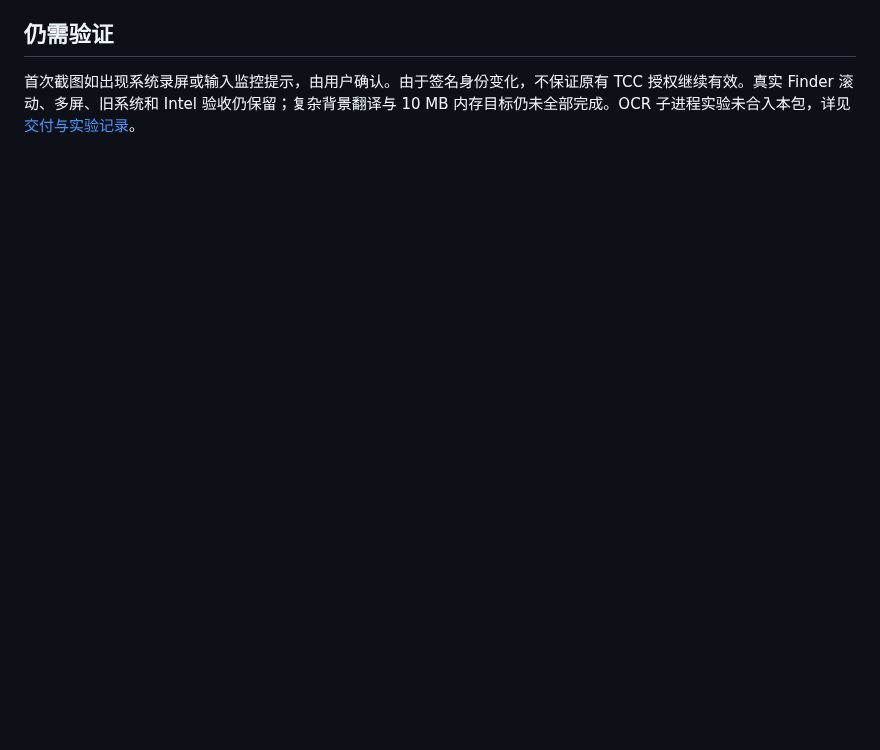
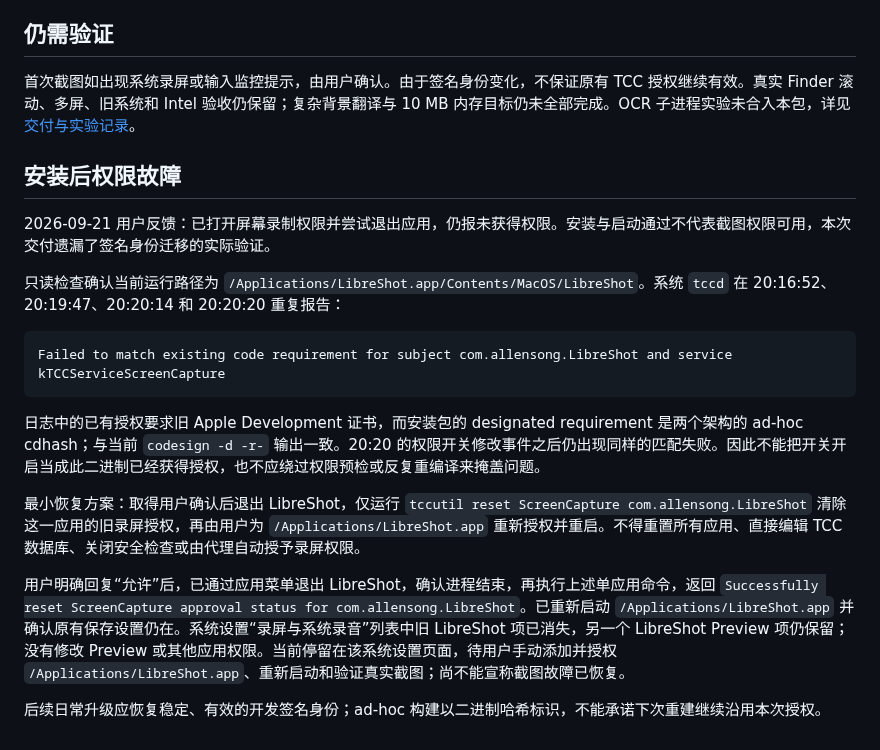
Before and after one commit to songpl-AI/LibreShot, a Markdown page: docs/qa/1.3.0-local.md, the part around the change. GitHub-like rendering; blank space fills up the shorter version.

Commit message:
docs: diagnose signing mismatch and record scoped screen permission reset

````diff
--- a/docs/qa/1.3.0-local.md
+++ b/docs/qa/1.3.0-local.md
@@ -37,3 +37,21 @@ xcodebuild archive \
 ## 仍需验证
 
 首次截图如出现系统录屏或输入监控提示，由用户确认。由于签名身份变化，不保证原有 TCC 授权继续有效。真实 Finder 滚动、多屏、旧系统和 Intel 验收仍保留；复杂背景翻译与 10 MB 内存目标仍未全部完成。OCR 子进程实验未合入本包，详见 [交付与实验记录](preview-delivery.md)。
+
+## 安装后权限故障
+
+2026-09-21 用户反馈：已打开屏幕录制权限并尝试退出应用，仍报未获得权限。安装与启动通过不代表截图权限可用，本次交付遗漏了签名身份迁移的实际验证。
+
+只读检查确认当前运行路径为 `/Applications/LibreShot.app/Contents/MacOS/LibreShot`。系统 `tccd` 在 20:16:52、20:19:47、20:20:14 和 20:20:20 重复报告：
+
+```text
+Failed to match existing code requirement for subject com.allensong.LibreShot and service kTCCServiceScreenCapture
+```
+
+日志中的已有授权要求旧 Apple Development 证书，而安装包的 designated requirement 是两个架构的 ad-hoc cdhash；与当前 `codesign -d -r-` 输出一致。20:20 的权限开关修改事件之后仍出现同样的匹配失败。因此不能把开关开启当成此二进制已经获得授权，也不应绕过权限预检或反复重编译来掩盖问题。
+
+最小恢复方案：取得用户确认后退出 LibreShot，仅运行 `tccutil reset ScreenCapture com.allensong.LibreShot` 清除这一应用的旧录屏授权，再由用户为 `/Applications/LibreShot.app` 重新授权并重启。不得重置所有应用、直接编辑 TCC 数据库、关闭安全检查或由代理自动授予录屏权限。
+
+用户明确回复“允许”后，已通过应用菜单退出 LibreShot，确认进程结束，再执行上述单应用命令，返回 `Successfully reset ScreenCapture approval status for com.allensong.LibreShot`。已重新启动 `/Applications/LibreShot.app` 并确认原有保存设置仍在。系统设置“录屏与系统录音”列表中旧 LibreShot 项已消失，另一个 LibreShot Preview 项仍保留；没有修改 Preview 或其他应用权限。当前停留在该系统设置页面，待用户手动添加并授权 `/Applications/LibreShot.app`、重新启动和验证真实截图；尚不能宣称截图故障已恢复。
+
+后续日常升级应恢复稳定、有效的开发签名身份；ad-hoc 构建以二进制哈希标识，不能承诺下次重建继续沿用本次授权。
````
